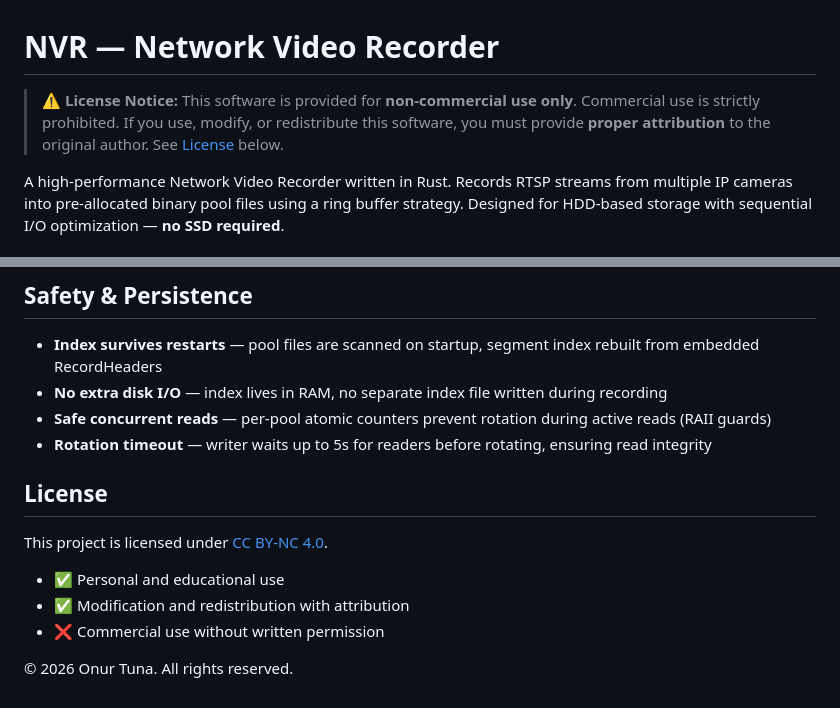
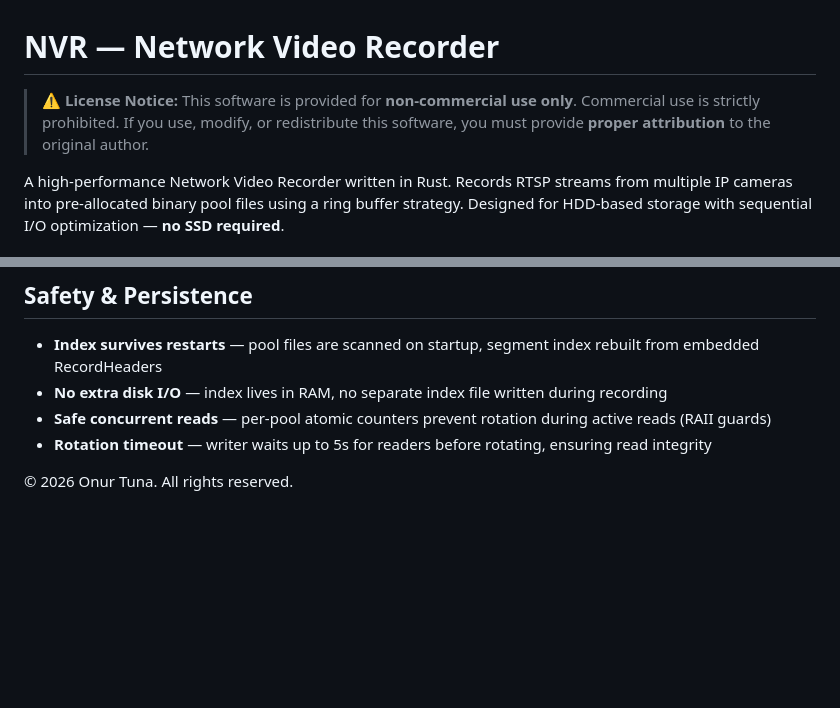
Before and after one commit to onurtuna/OasisNvr, a Markdown page: README.md, 2 parts joined by grey strips. GitHub-like rendering; blank space fills up the shorter version.

```diff
--- a/README.md
+++ b/README.md
@@ -1,6 +1,6 @@
 # NVR — Network Video Recorder
 
-> **⚠️ License Notice:** This software is provided for **non-commercial use only**. Commercial use is strictly prohibited. If you use, modify, or redistribute this software, you must provide **proper attribution** to the original author. See [License](#license) below.
+> **⚠️ License Notice:** This software is provided for **non-commercial use only**. Commercial use is strictly prohibited. If you use, modify, or redistribute this software, you must provide **proper attribution** to the original author.
 
 A high-performance Network Video Recorder written in Rust. Records RTSP streams from multiple IP cameras into pre-allocated binary pool files using a ring buffer strategy. Designed for HDD-based storage with sequential I/O optimization — **no SSD required**.
 
@@ -189,12 +189,4 @@ max_reconnect_attempts = 0        # 0 = unlimited
 - **Safe concurrent reads** — per-pool atomic counters prevent rotation during active reads (RAII guards)
 - **Rotation timeout** — writer waits up to 5s for readers before rotating, ensuring read integrity
 
-## License
-
-This project is licensed under [CC BY-NC 4.0](https://creativecommons.org/licenses/by-nc/4.0/).
-
-- ✅ Personal and educational use
-- ✅ Modification and redistribution with attribution
-- ❌ Commercial use without written permission
-
 © 2026 Onur Tuna. All rights reserved.
```
